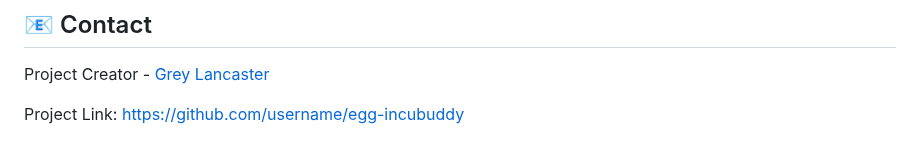
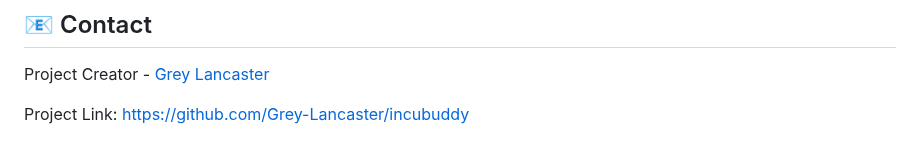
Before and after one commit to Grey-Lancaster/IncuBuddy, a Markdown page: README.md, the part around the change. Drawn GitHub-style.

```diff
--- a/README.md
+++ b/README.md
@@ -240,4 +240,4 @@ Contributions are welcome! Please feel free to submit a Pull Request.
 
 Project Creator - [Grey Lancaster](mailto:grey@smallbizserver.com)
 
-Project Link: [https://github.com/username/egg-incubuddy]([https://github.com/username/egg-incubuddy](https://github.com/Grey-Lancaster/IncuBuddy))
+Project Link: [https://github.com/Grey-Lancaster/incubuddy](https://github.com/Grey-Lancaster/IncuBuddy)
```
